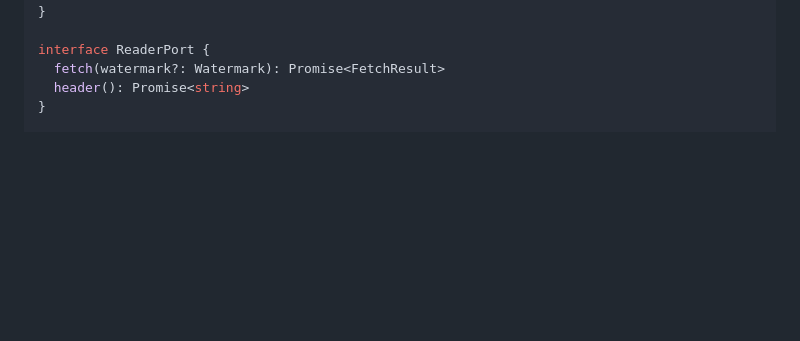
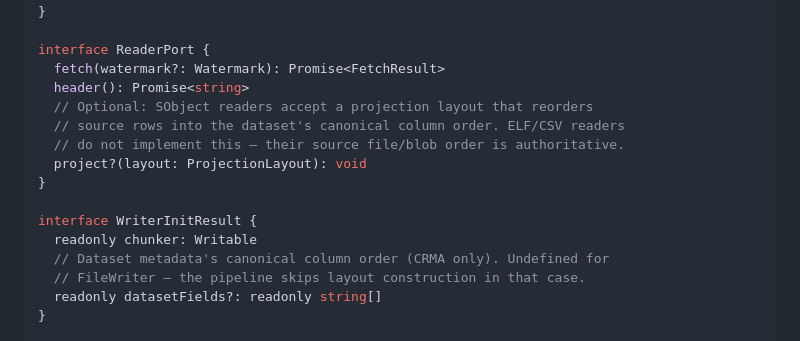
Before and after one commit to scolladon/dataset-loader, a Markdown page: DESIGN.md, the part around one of its changes. Rendered like a GitHub page; blank space fills up the shorter version.

```diff
--- a/DESIGN.md
+++ b/DESIGN.md
@@ -207,6 +207,17 @@ interface FetchResult {
 interface ReaderPort {
   fetch(watermark?: Watermark): Promise<FetchResult>
   header(): Promise<string>
+  // Optional: SObject readers accept a projection layout that reorders
+  // source rows into the dataset's canonical column order. ELF/CSV readers
+  // do not implement this — their source file/blob order is authoritative.
+  project?(layout: ProjectionLayout): void
+}
+
+interface WriterInitResult {
+  readonly chunker: Writable
+  // Dataset metadata's canonical column order (CRMA only). Undefined for
+  // FileWriter — the pipeline skips layout construction in that case.
+  readonly datasetFields?: readonly string[]
 }
 
 interface Writer {
```
Also changed, not shown: other parts of DESIGN.md (+1 -1 lines), CONTRIBUTING.md (+33 -22 lines).
